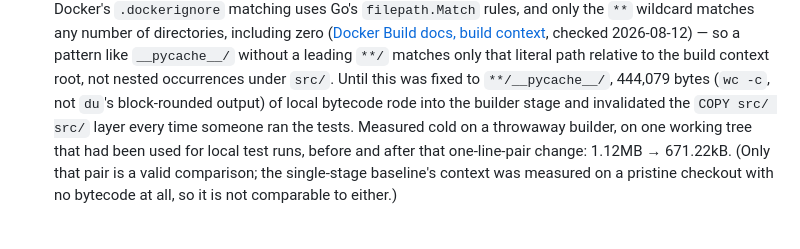
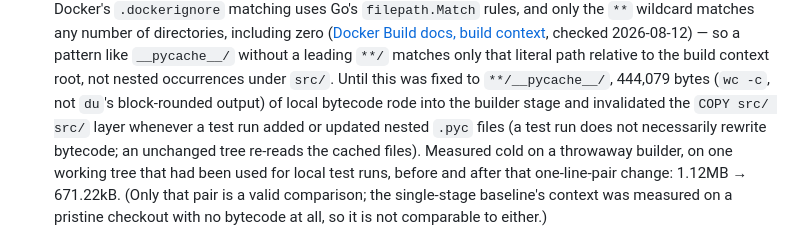
Before and after one commit to kehao-playground/azure-genai-backend-lab, a Markdown page: docs/docker.md, the part around the change. Rendered like a GitHub page.

Commit message:
docs: pyc cache invalidation is conditional on bytecode changing, not on every test run (Day 23 article review V2)

```diff
--- a/docs/docker.md
+++ b/docs/docker.md
@@ -92,7 +92,9 @@ docker stop -t 30 azgenai-lab
   not nested occurrences under `src/`. Until this was fixed to
   `**/__pycache__/`, 444,079 bytes (`wc -c`, not `du`'s block-rounded
   output) of local bytecode rode into the builder stage and invalidated the
-  `COPY src/ src/` layer every time someone ran the tests. Measured cold on
+  `COPY src/ src/` layer whenever a test run added or updated nested `.pyc`
+  files (a test run does not necessarily rewrite bytecode; an unchanged
+  tree re-reads the cached files). Measured cold on
   a throwaway builder, on one working tree that had been used for local
   test runs, before and after that one-line-pair change: 1.12MB →
   671.22kB. (Only that pair is a valid comparison; the single-stage
```
